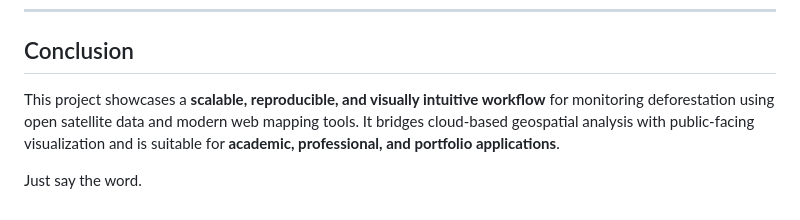
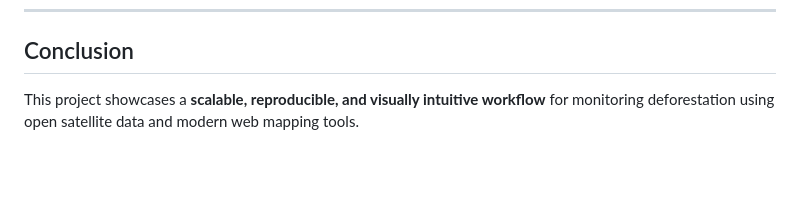
Before and after one commit to frankraDIUM/Amazon-Deforestation-Monitoring-Sub-Region-Analysis-Rondonia-Hotspot-, a Markdown page: README.md, the part around one of its changes. Drawn GitHub-style; blank space fills up the shorter version.

```diff
--- a/README.md
+++ b/README.md
@@ -179,9 +181,4 @@ var testAOI = ee.Geometry.Rectangle([-65, -13, -60, -8]);
 
 ## Conclusion
 
-This project showcases a **scalable, reproducible, and visually intuitive workflow** for monitoring deforestation using open satellite data and modern web mapping tools. It bridges cloud-based geospatial analysis with public-facing visualization and is suitable for **academic, professional, and portfolio applications**.
-
-
-
-
-Just say the word.
+This project showcases a **scalable, reproducible, and visually intuitive workflow** for monitoring deforestation using open satellite data and modern web mapping tools.
```
Also changed, not shown: other parts of README.md (+3 -1 lines).
